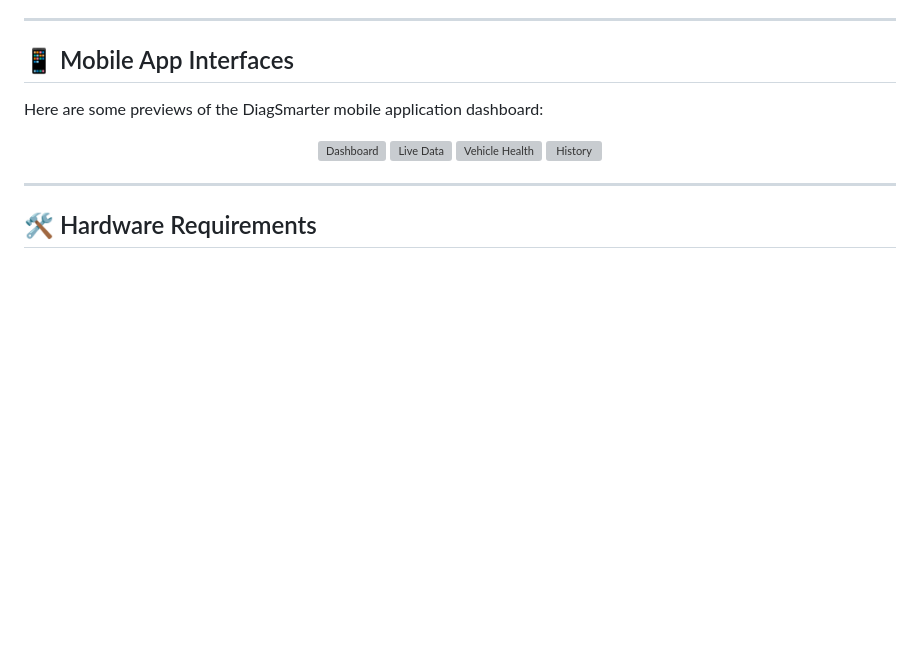
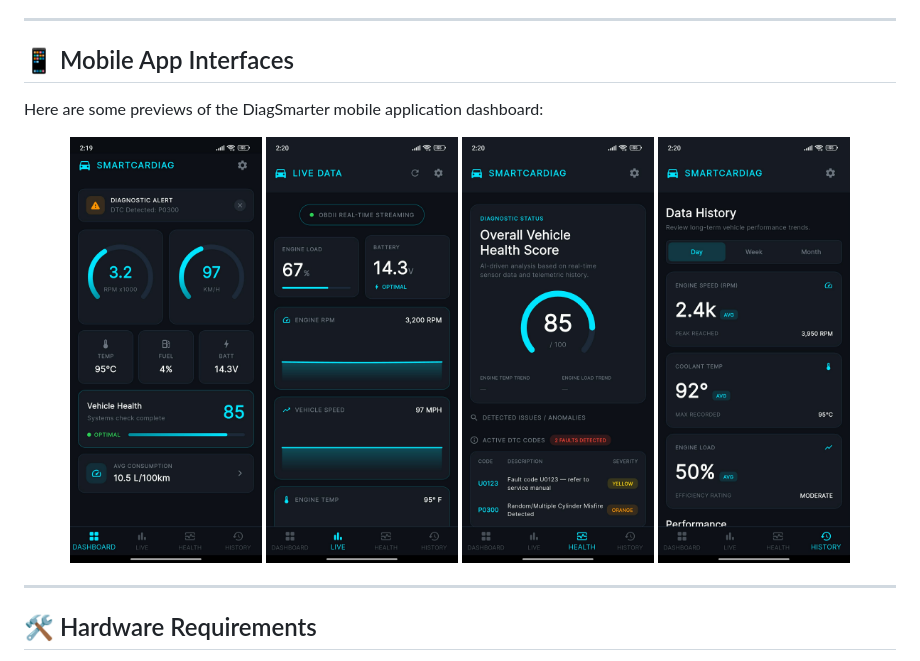
Before and after one commit to wassmigh/Development-of-an-Embedded-Vehicle-Diagnostic-System-with-ECU-Simulation, a Markdown page: README.md, the part around the change. GitHub-like rendering; blank space fills up the shorter version; grey boxes are pictures that could not be loaded.

Commit message:
Update image paths in README.md

```diff
--- a/README.md
+++ b/README.md
@@ -50,10 +50,10 @@ The system is divided into four main interconnected components:
 Here are some previews of the DiagSmarter mobile application dashboard:
 
 <div align="center">
-  <img src="dashboard1.jpeg" width="22%" alt="Dashboard" />
-  <img src="livedata1.jpeg" width="22%" alt="Live Data" />
-  <img src="health1.jpeg" width="22%" alt="Vehicle Health" />
-  <img src="history1.jpeg" width="22%" alt="History" />
+  <img src="screenshots/dashboard1.jpeg" width="22%" />
+  <img src="screenshots/livedata1.jpeg" width="22%" />
+  <img src="screenshots/health1.jpeg" width="22%" />
+  <img src="screenshots/history1.jpeg" width="22%" />
 </div>
 
 ---
```
